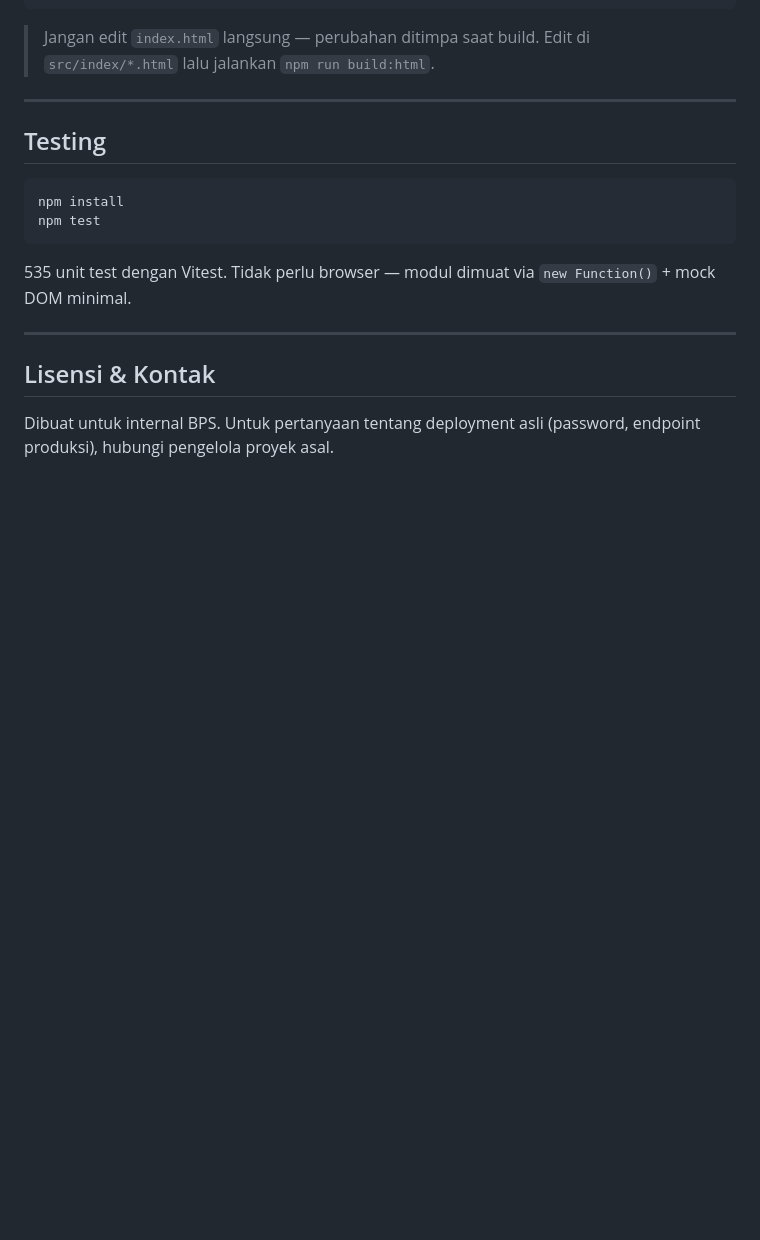
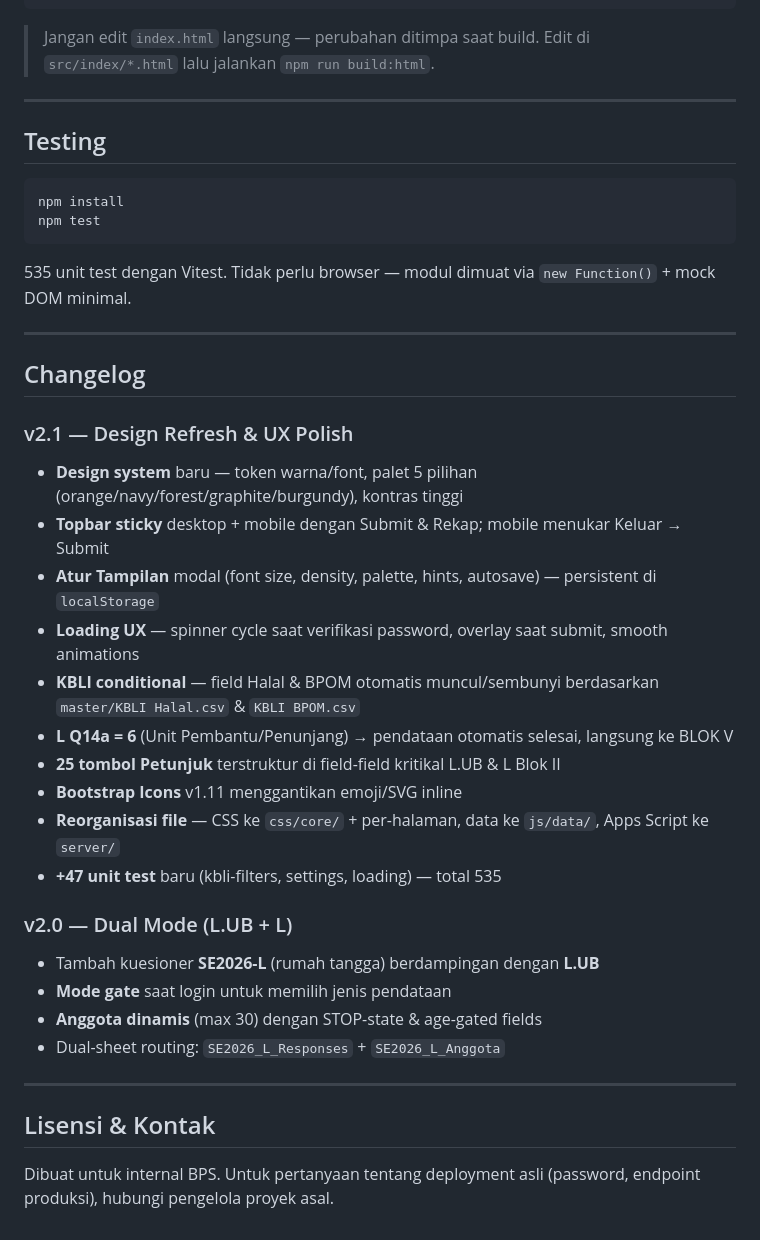
Before and after one commit to zul-zulkar/cawi_se, a Markdown page: README.md, the part around the change. Drawn GitHub-style; blank space fills up the shorter version.

Commit message:
chore: add changelog for version updates and design improvements

```diff
--- a/README.md
+++ b/README.md
@@ -102,6 +102,28 @@ npm test
 
 ---
 
+## Changelog
+
+### v2.1 — Design Refresh & UX Polish
+- **Design system** baru — token warna/font, palet 5 pilihan (orange/navy/forest/graphite/burgundy), kontras tinggi
+- **Topbar sticky** desktop + mobile dengan Submit & Rekap; mobile menukar Keluar → Submit
+- **Atur Tampilan** modal (font size, density, palette, hints, autosave) — persistent di `localStorage`
+- **Loading UX** — spinner cycle saat verifikasi password, overlay saat submit, smooth animations
+- **KBLI conditional** — field Halal & BPOM otomatis muncul/sembunyi berdasarkan `master/KBLI Halal.csv` & `KBLI BPOM.csv`
+- **L Q14a = 6** (Unit Pembantu/Penunjang) → pendataan otomatis selesai, langsung ke BLOK V
+- **25 tombol Petunjuk** terstruktur di field-field kritikal L.UB & L Blok II
+- **Bootstrap Icons** v1.11 menggantikan emoji/SVG inline
+- **Reorganisasi file** — CSS ke `css/core/` + per-halaman, data ke `js/data/`, Apps Script ke `server/`
+- **+47 unit test** baru (kbli-filters, settings, loading) — total 535
+
+### v2.0 — Dual Mode (L.UB + L)
+- Tambah kuesioner **SE2026-L** (rumah tangga) berdampingan dengan **L.UB**
+- **Mode gate** saat login untuk memilih jenis pendataan
+- **Anggota dinamis** (max 30) dengan STOP-state & age-gated fields
+- Dual-sheet routing: `SE2026_L_Responses` + `SE2026_L_Anggota`
+
+---
+
 ## Lisensi & Kontak
 
 Dibuat untuk internal BPS. Untuk pertanyaan tentang deployment asli (password, endpoint produksi), hubungi pengelola proyek asal.
```
